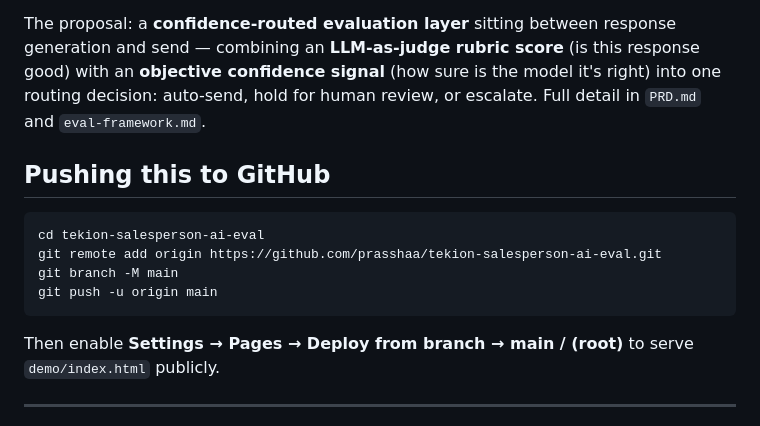
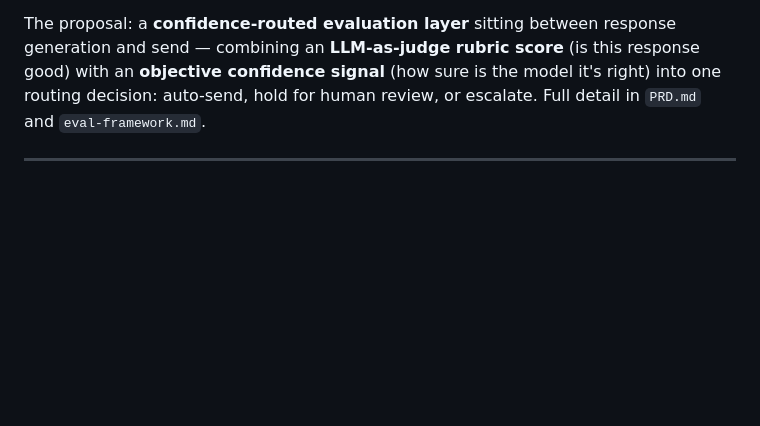
Before and after one commit to prasshaa/tekion-salesperson-ai-eval, a Markdown page: README.md, the part around the change. Drawn GitHub-style; blank space fills up the shorter version.

````diff
--- a/README.md
+++ b/README.md
@@ -36,17 +36,6 @@ Salesperson AI is already one of the more autonomous agents in Tekion's portfoli
 
 The proposal: a **confidence-routed evaluation layer** sitting between response generation and send — combining an **LLM-as-judge rubric score** (is this response good) with an **objective confidence signal** (how sure is the model it's right) into one routing decision: auto-send, hold for human review, or escalate. Full detail in `PRD.md` and `eval-framework.md`.
 
-## Pushing this to GitHub
-
-```bash
-cd tekion-salesperson-ai-eval
-git remote add origin https://github.com/prasshaa/tekion-salesperson-ai-eval.git
-git branch -M main
-git push -u origin main
-```
-
-Then enable **Settings → Pages → Deploy from branch → main / (root)** to serve `demo/index.html` publicly.
-
 ---
 
 *This is an independent case study built for interview purposes. Not affiliated with or endorsed by Tekion Corp. All product names, screenshots, and public statements referenced belong to Tekion and are cited from their public website and job postings as of August 2026.*
````
